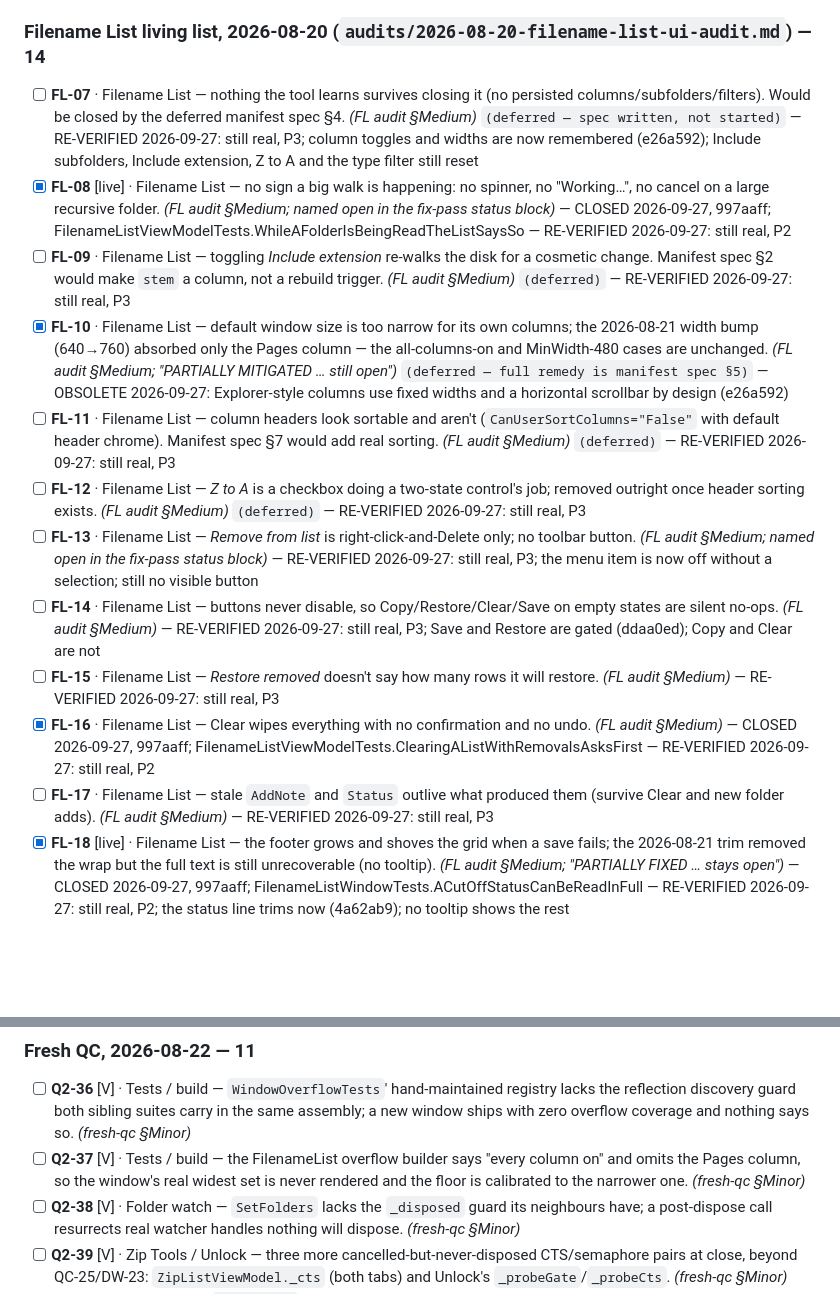
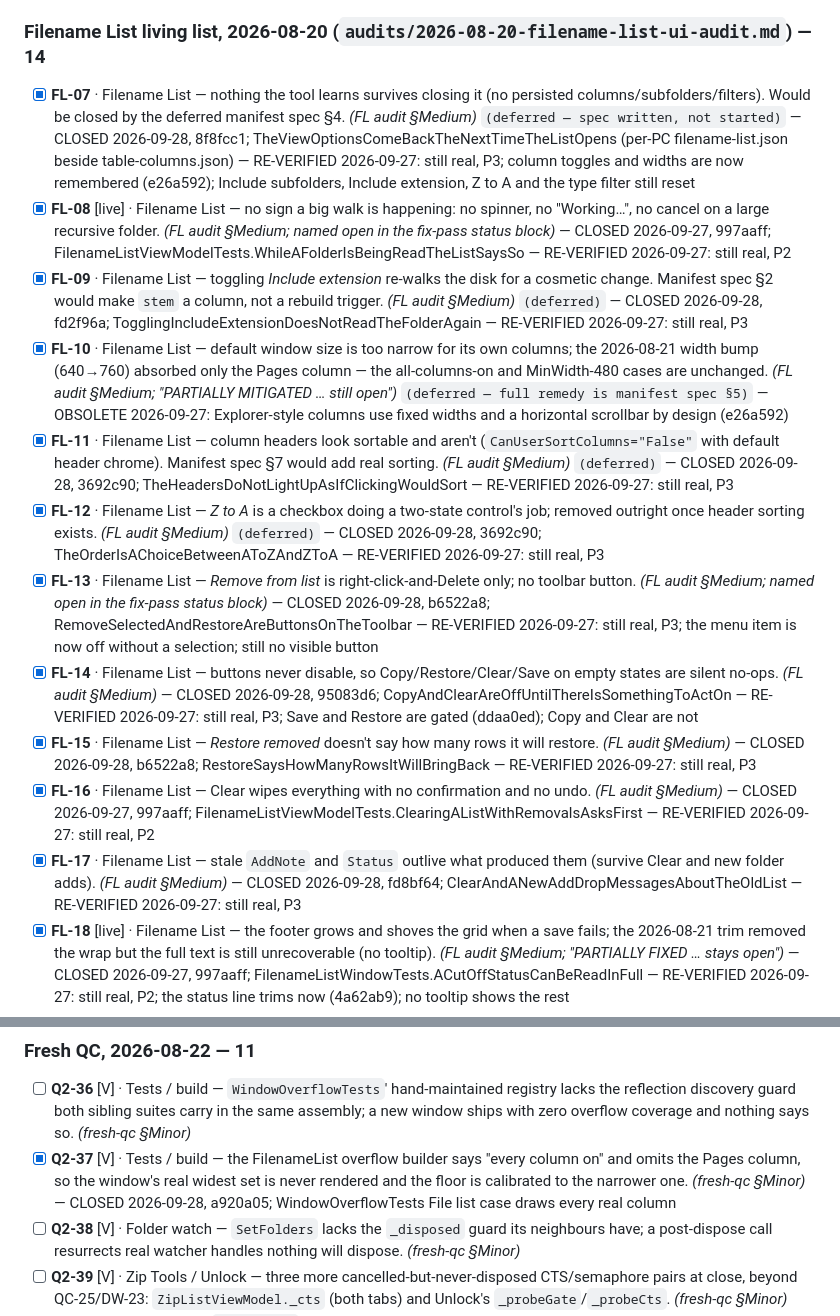
Before and after one commit to orest3781/OrdoSort, a Markdown page: docs/superpowers/refinement-master-checklist.md, 2 parts joined by grey strips. Rendered like a GitHub page; blank space fills up the shorter version.

```diff
--- a/docs/superpowers/refinement-master-checklist.md
+++ b/docs/superpowers/refinement-master-checklist.md
@@ -71,17 +71,17 @@ new ones — every chain hand-verified against source.
 
 ### Filename List living list, 2026-08-20 (`audits/2026-08-20-filename-list-ui-audit.md`) — 14
 
-- [ ] **FL-07** · Filename List — nothing the tool learns survives closing it (no persisted columns/subfolders/filters). Would be closed by the deferred manifest spec §4. *(FL audit §Medium)* `(deferred — spec written, not started)` — RE-VERIFIED 2026-09-27: still real, P3; column toggles and widths are now remembered (e26a592); Include subfolders, Include extension, Z to A and the type filter still reset
+- [x] **FL-07** · Filename List — nothing the tool learns survives closing it (no persisted columns/subfolders/filters). Would be closed by the deferred manifest spec §4. *(FL audit §Medium)* `(deferred — spec written, not started)` — CLOSED 2026-09-28, 8f8fcc1; TheViewOptionsComeBackTheNextTimeTheListOpens (per-PC filename-list.json beside table-columns.json) — RE-VERIFIED 2026-09-27: still real, P3; column toggles and widths are now remembered (e26a592); Include subfolders, Include extension, Z to A and the type filter still reset
 - [x] **FL-08** [live] · Filename List — no sign a big walk is happening: no spinner, no "Working…", no cancel on a large recursive folder. *(FL audit §Medium; named open in the fix-pass status block)* — CLOSED 2026-09-27, 997aaff; FilenameListViewModelTests.WhileAFolderIsBeingReadTheListSaysSo — RE-VERIFIED 2026-09-27: still real, P2
-- [ ] **FL-09** · Filename List — toggling *Include extension* re-walks the disk for a cosmetic change. Manifest spec §2 would make `stem` a column, not a rebuild trigger. *(FL audit §Medium)* `(deferred)` — RE-VERIFIED 2026-09-27: still real, P3
+- [x] **FL-09** · Filename List — toggling *Include extension* re-walks the disk for a cosmetic change. Manifest spec §2 would make `stem` a column, not a rebuild trigger. *(FL audit §Medium)* `(deferred)` — CLOSED 2026-09-28, fd2f96a; TogglingIncludeExtensionDoesNotReadTheFolderAgain — RE-VERIFIED 2026-09-27: still real, P3
 - [x] **FL-10** · Filename List — default window size is too narrow for its own columns; the 2026-08-21 width bump (640→760) absorbed only the Pages column — the all-columns-on and MinWidth-480 cases are unchanged. *(FL audit §Medium; "PARTIALLY MITIGATED … still open")* `(deferred — full remedy is manifest spec §5)` — OBSOLETE 2026-09-27: Explorer-style columns use fixed widths and a horizontal scrollbar by design (e26a592)
-- [ ] **FL-11** · Filename List — column headers look sortable and aren't (`CanUserSortColumns="False"` with default header chrome). Manifest spec §7 would add real sorting. *(FL audit §Medium)* `(deferred)` — RE-VERIFIED 2026-09-27: still real, P3
-- [ ] **FL-12** · Filename List — *Z to A* is a checkbox doing a two-state control's job; removed outright once header sorting exists. *(FL audit §Medium)* `(deferred)` — RE-VERIFIED 2026-09-27: still real, P3
-- [ ] **FL-13** · Filename List — *Remove from list* is right-click-and-Delete only; no toolbar button. *(FL audit §Medium; named open in the fix-pass status block)* — RE-VERIFIED 2026-09-27: still real, P3; the menu item is now off without a selection; still no visible button
-- [ ] **FL-14** · Filename List — buttons never disable, so Copy/Restore/Clear/Save on empty states are silent no-ops. *(FL audit §Medium)* — RE-VERIFIED 2026-09-27: still real, P3; Save and Restore are gated (ddaa0ed); Copy and Clear are not
-- [ ] **FL-15** · Filename List — *Restore removed* doesn't say how many rows it will restore. *(FL audit §Medium)* — RE-VERIFIED 2026-09-27: still real, P3
+- [x] **FL-11** · Filename List — column headers look sortable and aren't (`CanUserSortColumns="False"` with default header chrome). Manifest spec §7 would add real sorting. *(FL audit §Medium)* `(deferred)` — CLOSED 2026-09-28, 3692c90; TheHeadersDoNotLightUpAsIfClickingWouldSort — RE-VERIFIED 2026-09-27: still real, P3
+- [x] **FL-12** · Filename List — *Z to A* is a checkbox doing a two-state control's job; removed outright once header sorting exists. *(FL audit §Medium)* `(deferred)` — CLOSED 2026-09-28, 3692c90; TheOrderIsAChoiceBetweenAToZAndZToA — RE-VERIFIED 2026-09-27: still real, P3
+- [x] **FL-13** · Filename List — *Remove from list* is right-click-and-Delete only; no toolbar button. *(FL audit §Medium; named open in the fix-pass status block)* — CLOSED 2026-09-28, b6522a8; RemoveSelectedAndRestoreAreButtonsOnTheToolbar — RE-VERIFIED 2026-09-27: still real, P3; the menu item is now off without a selection; still no visible button
+- [x] **FL-14** · Filename List — buttons never disable, so Copy/Restore/Clear/Save on empty states are silent no-ops. *(FL audit §Medium)* — CLOSED 2026-09-28, 95083d6; CopyAndClearAreOffUntilThereIsSomethingToActOn — RE-VERIFIED 2026-09-27: still real, P3; Save and Restore are gated (ddaa0ed); Copy and Clear are not
+- [x] **FL-15** · Filename List — *Restore removed* doesn't say how many rows it will restore. *(FL audit §Medium)* — CLOSED 2026-09-28, b6522a8; RestoreSaysHowManyRowsItWillBringBack — RE-VERIFIED 2026-09-27: still real, P3
 - [x] **FL-16** · Filename List — Clear wipes everything with no confirmation and no undo. *(FL audit §Medium)* — CLOSED 2026-09-27, 997aaff; FilenameListViewModelTests.ClearingAListWithRemovalsAsksFirst — RE-VERIFIED 2026-09-27: still real, P2
-- [ ] **FL-17** · Filename List — stale `AddNote` and `Status` outlive what produced them (survive Clear and new folder adds). *(FL audit §Medium)* — RE-VERIFIED 2026-09-27: still real, P3
+- [x] **FL-17** · Filename List — stale `AddNote` and `Status` outlive what produced them (survive Clear and new folder adds). *(FL audit §Medium)* — CLOSED 2026-09-28, fd8bf64; ClearAndANewAddDropMessagesAboutTheOldList — RE-VERIFIED 2026-09-27: still real, P3
 - [x] **FL-18** [live] · Filename List — the footer grows and shoves the grid when a save fails; the 2026-08-21 trim removed the wrap but the full text is still unrecoverable (no tooltip). *(FL audit §Medium; "PARTIALLY FIXED … stays open")* — CLOSED 2026-09-27, 997aaff; FilenameListWindowTests.ACutOffStatusCanBeReadInFull — RE-VERIFIED 2026-09-27: still real, P2; the status line trims now (4a62ab9); no tooltip shows the rest
 - [x] **FL-19** [live] · Filename List — dropping onto either text box (Find / Only these types) probably loses the drop. *(FL audit §Medium)* — CLOSED 2026-09-27, 997aaff; window takes file drops on PreviewDragOver/PreviewDrop (no automated test: WPF can't raise a drop in one) — RE-VERIFIED 2026-09-27: still real, P2
 - [ ] **FL-20** · Filename List — nothing indicates the window is a drop target while you drag (whole-family finding). *(FL audit §Medium)* — RE-VERIFIED 2026-09-27: still real, P3
@@ -258,7 +258,7 @@ new ones — every chain hand-verified against source.
 ### Fresh QC, 2026-08-22 — 11
 
 - [ ] **Q2-36** [V] · Tests / build — `WindowOverflowTests`' hand-maintained registry lacks the reflection discovery guard both sibling suites carry in the same assembly; a new window ships with zero overflow coverage and nothing says so. *(fresh-qc §Minor)*
-- [ ] **Q2-37** [V] · Tests / build — the FilenameList overflow builder says "every column on" and omits the Pages column, so the window's real widest set is never rendered and the floor is calibrated to the narrower one. *(fresh-qc §Minor)*
+- [x] **Q2-37** [V] · Tests / build — the FilenameList overflow builder says "every column on" and omits the Pages column, so the window's real widest set is never rendered and the floor is calibrated to the narrower one. *(fresh-qc §Minor)* — CLOSED 2026-09-28, a920a05; WindowOverflowTests File list case draws every real column
 - [ ] **Q2-38** [V] · Folder watch — `SetFolders` lacks the `_disposed` guard its neighbours have; a post-dispose call resurrects real watcher handles nothing will dispose. *(fresh-qc §Minor)*
 - [ ] **Q2-39** [V] · Zip Tools / Unlock — three more cancelled-but-never-disposed CTS/semaphore pairs at close, beyond QC-25/DW-23: `ZipListViewModel._cts` (both tabs) and Unlock's `_probeGate`/`_probeCts`. *(fresh-qc §Minor)*
 - [ ] **Q2-40** [V]/[U] · Config — `history_db` is the one config value validated nowhere: a blank or directory-pointing value is the only startup refusal naming no key/path/remedy ("SQLite Error 14"), blank clears its Settings note where blank-inbox renders a problem, and blank passes OK where the side-file keys get defaults. *(fresh-qc §Minor)*
```
Also changed, not shown: other parts of docs/superpowers/refinement-master-checklist.md (+14 -14 lines).
